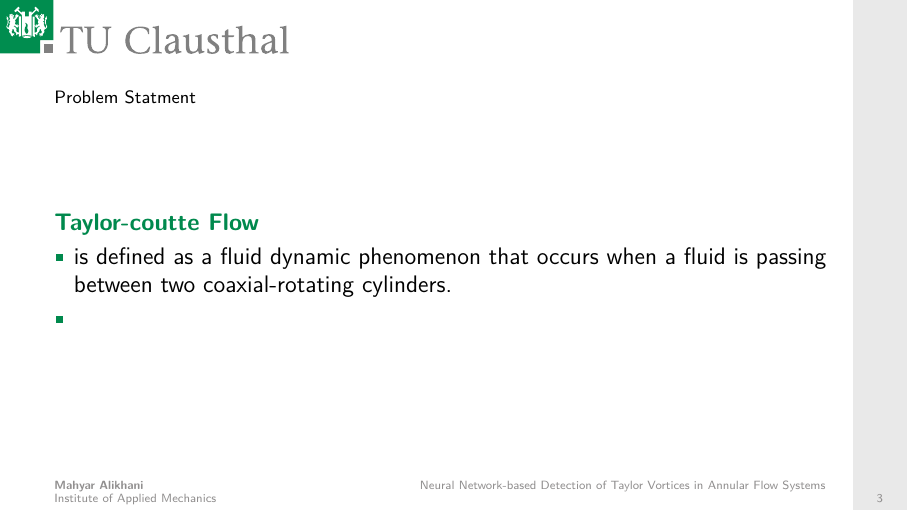
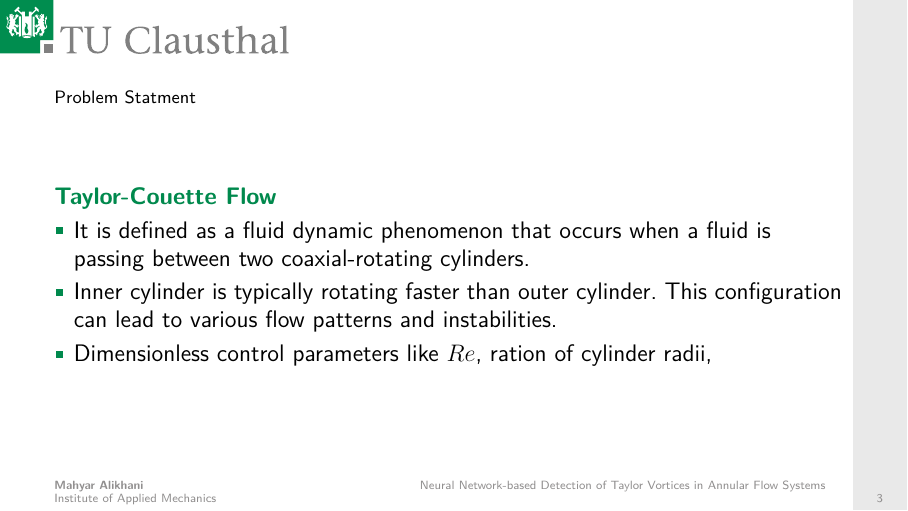
Before and after one commit to mahyar9272/Thesis, LaTeX slides (Template/Anleitung-beamer-tuc.tex): page 3 of 10. The pictures show the PDF file Template/Anleitung-beamer-tuc.pdf that the author committed with the source.

Commit message:
page1 completed

```diff
--- a/Template/Anleitung-beamer-tuc.tex
+++ b/Template/Anleitung-beamer-tuc.tex
@@ -77,6 +78,7 @@
   \begin{itemize}
-    \item is defined as a fluid dynamic phenomenon that occurs when a fluid is passing between two coaxial-rotating cylinders.
-    \item
+    \item It is defined as a fluid dynamic phenomenon that occurs when a fluid is passing between two coaxial-rotating cylinders.
+    \item Inner cylinder is typically rotating faster than outer cylinder. This configuration can lead to various flow patterns and instabilities.
+    \item Dimensionless control parameters like \(\mathnormal{Re}\), ration of cylinder radii,
   \end{itemize}
 \end{frame}
 
```
Also changed, not shown: Template/Anleitung-beamer-tuc.pdf, Template/Anleitung-beamer-tuc.tex (7 more changed lines), 4 other files.
